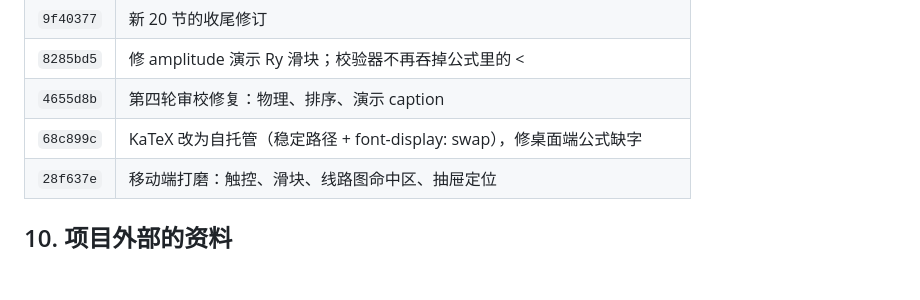
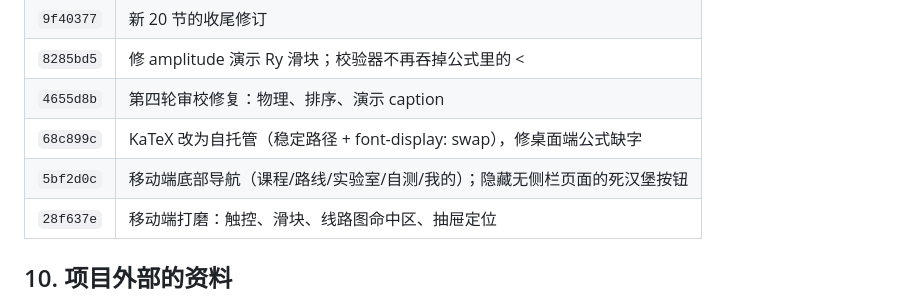
Before and after one commit to zheng-e1/superposition-academy, a Markdown page: docs/DEVLOG.md, the part around the change. Rendered like a GitHub page; blank space fills up the shorter version.

Commit message:
DEVLOG: mobile bottom tabs

```diff
--- a/docs/DEVLOG.md
+++ b/docs/DEVLOG.md
@@ -148,6 +148,7 @@ git push             # 触发 Cloudflare 自动构建
 | `8285bd5` | 修 amplitude 演示 Ry 滑块；校验器不再吞掉公式里的 < |
 | `4655d8b` | 第四轮审校修复：物理、排序、演示 caption |
 | `68c899c` | KaTeX 改为自托管（稳定路径 + font-display: swap），修桌面端公式缺字 |
+| `5bf2d0c` | 移动端底部导航（课程/路线/实验室/自测/我的）；隐藏无侧栏页面的死汉堡按钮 |
 | `28f637e` | 移动端打磨：触控、滑块、线路图命中区、抽屉定位 |
 
 ## 10. 项目外部的资料
```
